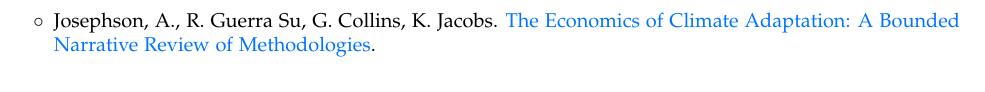
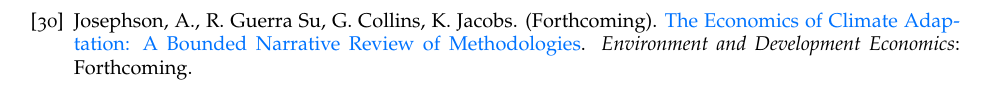
Before and after one commit to aljosephson/aljosephson.github.io, a LaTeX CV (josephson_cv.tex): part of page 5 of 12 before the commit and part of page 1 of 12 after it, cut so that both start at the same text. Compiled offline with pdfLaTeX.

Commit message:
Update CV (November 2026): climate adaptation paper forthcoming in Environment and Development Economics
Moves the paper from In Review to Journal Articles. Recompiled josephson_cv.pdf (12 pages).

Co-Authored-By: Claude Sonnet 5.5 <noreply@anthropic.com>

```diff
--- a/josephson_cv.tex
+++ b/josephson_cv.tex
@@ -155,8 +155,9 @@
  \renewcommand{\labelenumi}{[\theenumi]}
    \begin{etaremune}
 
+   \item Josephson, A., R. Guerra Su, G. Collins, K. Jacobs. (Forthcoming). \href{https://arxiv.org/abs/2411.16893}{The Economics of Climate Adaptation: A Bounded Narrative Review of Methodologies}. \emph{Environment and Development Economics}: Forthcoming.
+
 \item Michler, J.D., A. Josephson, O. Barriga Cabanillas, A. Michuda, J.C. Oliver. (Forthcoming). wxsum: A command for processing temperature and precipitation data. \emph{Stata Journal}: Forthcoming.
-
 
     \item Wetherell, S.J.G., A. Josephson. (2026). \href{https://arxiv.org/abs/2409.17378}{The Cost of Climate Action: Experimental Evidence on the Impact of Climate Information on Charitable Donations to Climate Activism}. \emph{Agricultural and Resource Economics Review}. \href{https://doi.org/10.1017/age.2026.10033}{ age.2026.10033}.
 
```
Also changed, not shown: assets/pdf/josephson_cv.pdf, josephson_cv.tex (2 more changed lines).
